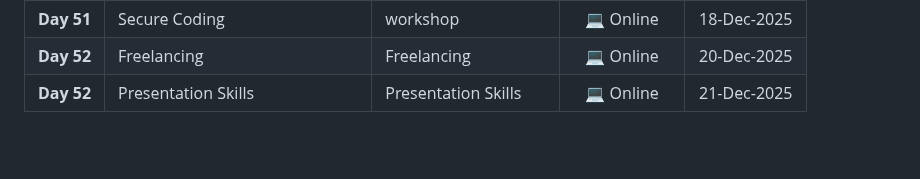
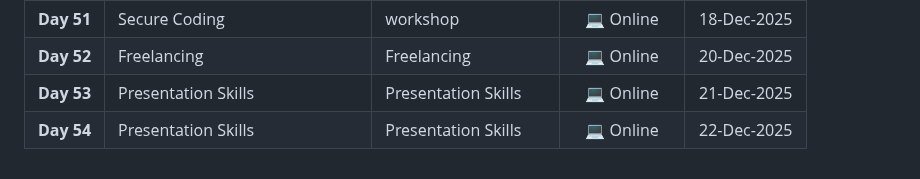
Before and after one commit to MostafaEdrees11/ITI_4-Months_Front-end_and_Cross_Platform, a Markdown page: README.md, the part around the change. Rendered like a GitHub page; blank space fills up the shorter version.

Commit message:
docs(README): add the 3rd day of presentation to the timeline at the readme file

```diff
--- a/README.md
+++ b/README.md
@@ -56,4 +56,5 @@
 | **Day 50** | Freelancing | Freelancing | 👨‍🏫 Self-Study | 17-Dec-2025 |
 | **Day 51** | Secure Coding | workshop | 💻 Online | 18-Dec-2025 |
 | **Day 52** | Freelancing | Freelancing | 💻 Online | 20-Dec-2025 |
-| **Day 52** | Presentation Skills | Presentation Skills | 💻 Online | 21-Dec-2025 |
+| **Day 53** | Presentation Skills | Presentation Skills | 💻 Online | 21-Dec-2025 |
+| **Day 54** | Presentation Skills | Presentation Skills | 💻 Online | 22-Dec-2025 |
```
